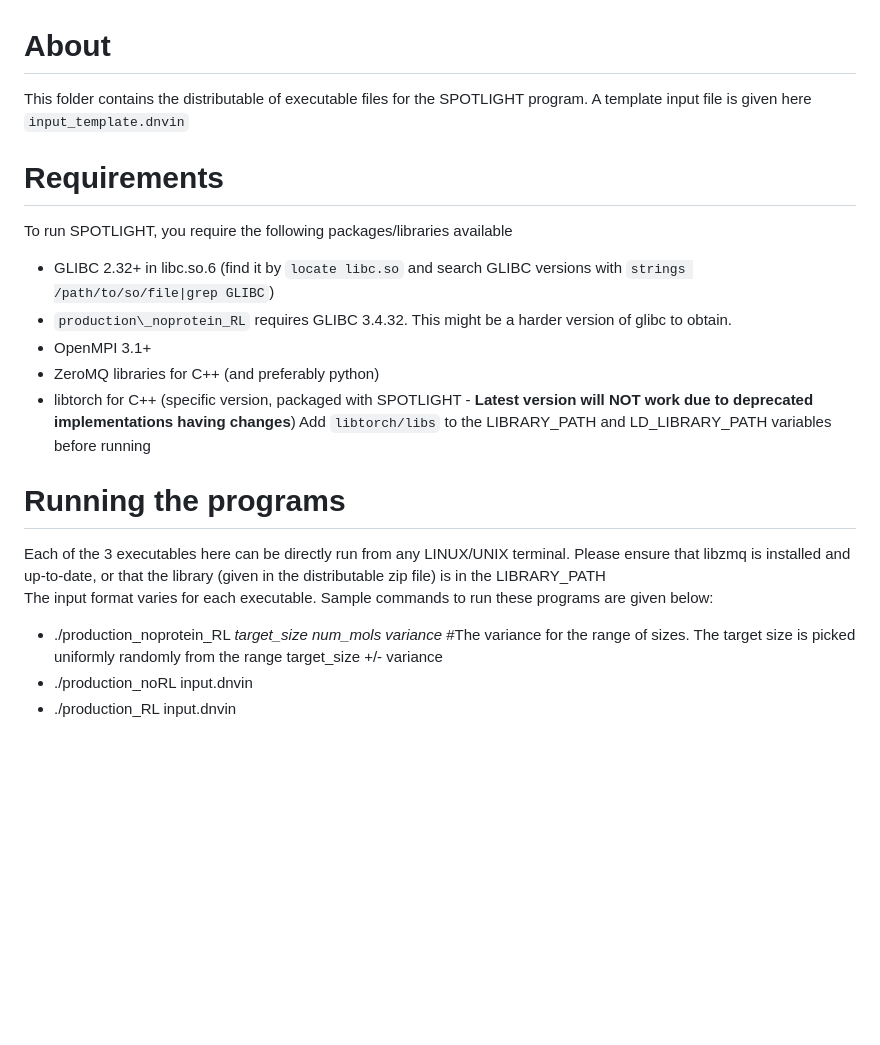
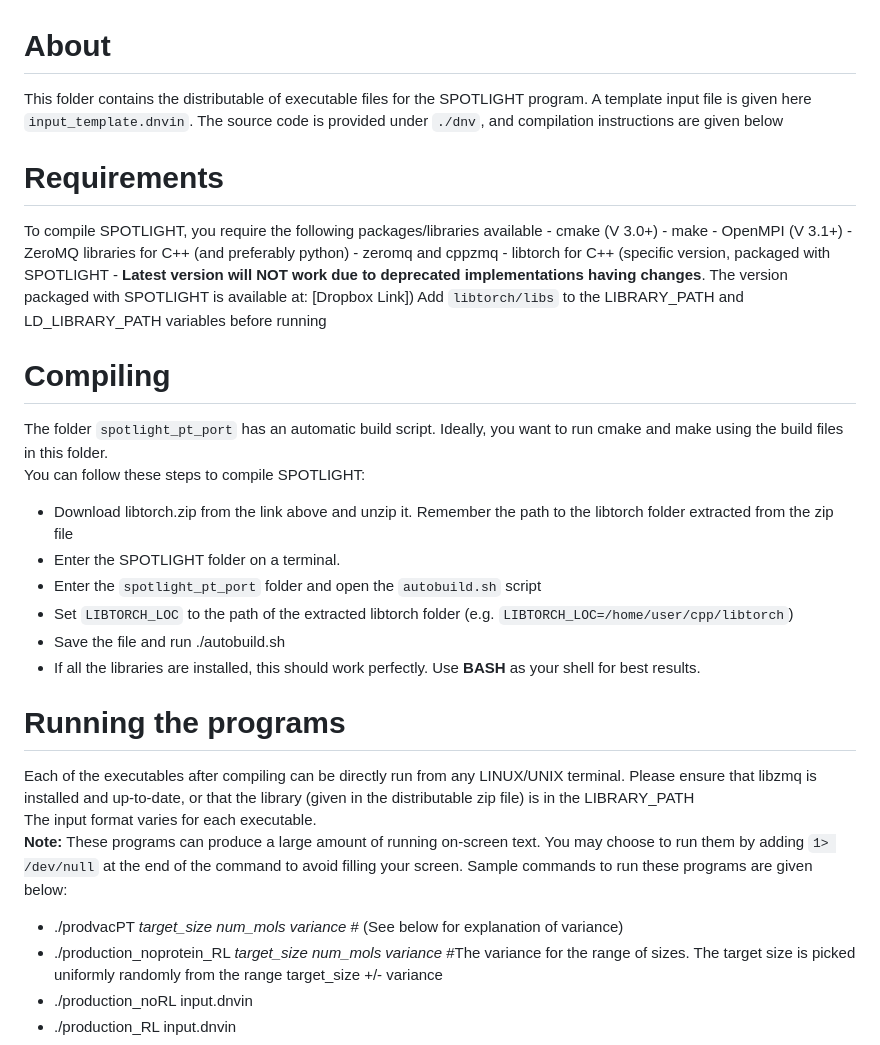
Before and after one commit to arnabpune/SPOTLIGHT, a Markdown page: README.md, the part around the change. Rendered like a GitHub page; blank space fills up the shorter version.

```diff
--- a/README.md
+++ b/README.md
@@ -1,20 +1,33 @@
 # About
-This folder contains the distributable of executable files for the SPOTLIGHT program. A template input file is given here `input_template.dnvin`
+This folder contains the distributable of executable files for the SPOTLIGHT program. A template input file is given here `input_template.dnvin`.
+The source code is provided under `./dnv`, and compilation instructions are given below
 
 # Requirements
-To run SPOTLIGHT, you require the following packages/libraries available
-- GLIBC 2.32+ in libc.so.6 (find it by `locate libc.so` and search GLIBC versions with `strings /path/to/so/file|grep GLIBC`)
-- `production\_noprotein_RL` requires GLIBC 3.4.32. This might be a harder version of glibc to obtain.
-- OpenMPI 3.1+
-- ZeroMQ libraries for C++ (and preferably python)
-- libtorch for C++ (specific version, packaged with SPOTLIGHT - **Latest version will NOT work due to deprecated implementations having changes**)
-  Add `libtorch/libs` to the LIBRARY\_PATH and LD\_LIBRARY\_PATH variables before running
+To compile SPOTLIGHT, you require the following packages/libraries available
+    - cmake (V 3.0+)
+    - make
+    - OpenMPI (V 3.1+)
+    - ZeroMQ libraries for C++ (and preferably python) - zeromq and cppzmq
+    - libtorch for C++ (specific version, packaged with SPOTLIGHT - **Latest version will NOT work due to deprecated implementations having changes**. The version packaged with SPOTLIGHT is available at: [Dropbox Link])
+    Add `libtorch/libs` to the LIBRARY\_PATH and LD\_LIBRARY\_PATH variables before running
 
+# Compiling
+The folder `spotlight_pt_port` has an automatic build script. Ideally, you want to run cmake and make using the build files in this folder.<br/>
+You can follow these steps to compile SPOTLIGHT:
+- Download libtorch.zip from the link above and unzip it. Remember the path to the libtorch folder extracted from the zip file
+- Enter the SPOTLIGHT folder on a terminal.
+- Enter the `spotlight_pt_port` folder and open the `autobuild.sh` script
+- Set `LIBTORCH_LOC` to the path of the extracted libtorch folder (e.g. `LIBTORCH_LOC=/home/user/cpp/libtorch`)
+- Save the file and run ./autobuild.sh
+- If all the libraries are installed, this should work perfectly. Use **BASH** as your shell for best results.
 
 # Running the programs
-Each of the 3 executables here can be directly run from any LINUX/UNIX terminal. Please ensure that libzmq is installed and up-to-date, or that the library (given in the distributable zip file) is in the LIBRARY\_PATH<br/>
-The input format varies for each executable. Sample commands to run these programs are given below:
+Each of the executables after compiling can be directly run from any LINUX/UNIX terminal. Please ensure that libzmq is installed and up-to-date, or that the library (given in the distributable zip file) is in the LIBRARY\_PATH<br/>
+The input format varies for each executable.<br/>
+**Note:** These programs can produce a large amount of running on-screen text. You may choose to run them by adding `1> /dev/null` at the end of the command to avoid filling your screen.
+Sample commands to run these programs are given below:
 
+- ./prodvacPT *target\_size* *num\_mols* *variance* # (See below for explanation of variance)
 - ./production\_noprotein\_RL *target\_size* *num\_mols* *variance* #The variance for the range of sizes. The target size is picked uniformly randomly from the range target\_size +/- variance
 - ./production\_noRL input.dnvin
 - ./production\_RL input.dnvin
```
